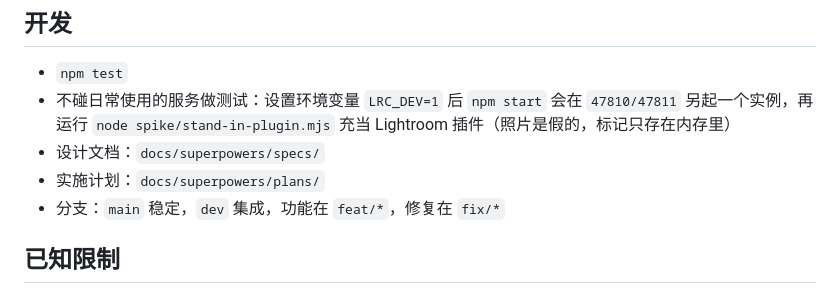
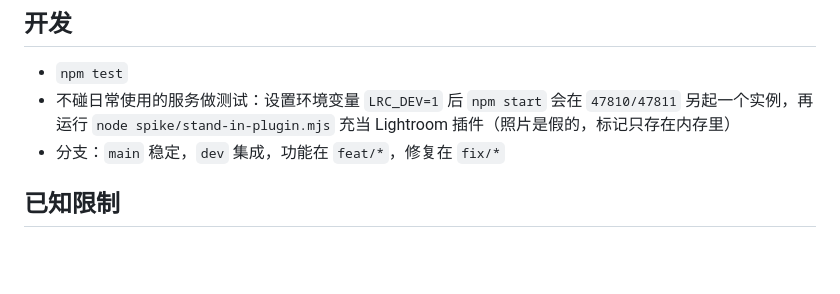
Before and after one commit to chrisye96/cull-remote, a Markdown page: README.zh-CN.md, the part around the change. Rendered like a GitHub page; blank space fills up the shorter version.

```diff
--- a/README.zh-CN.md
+++ b/README.zh-CN.md
@@ -64,8 +64,6 @@
 
 - `npm test`
 - 不碰日常使用的服务做测试：设置环境变量 `LRC_DEV=1` 后 `npm start` 会在 `47810/47811` 另起一个实例，再运行 `node spike/stand-in-plugin.mjs` 充当 Lightroom 插件（照片是假的，标记只存在内存里）
-- 设计文档：`docs/superpowers/specs/`
-- 实施计划：`docs/superpowers/plans/`
 - 分支：`main` 稳定，`dev` 集成，功能在 `feat/*`，修复在 `fix/*`
 
 ## 已知限制
```
Also changed, not shown: README.md (+0 -2 lines).
